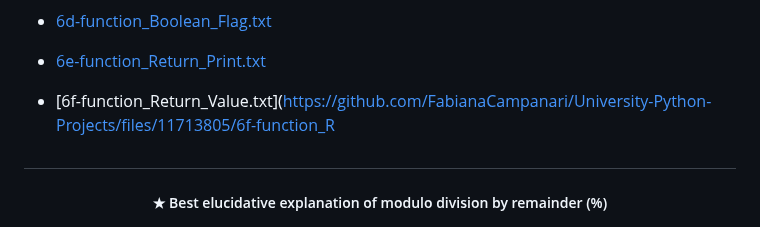
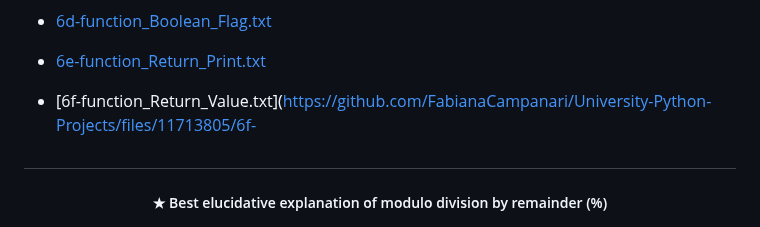
Before and after one commit to FabianaCampanari/University-Python-Projects, a Markdown page: README.md, the part around the change. GitHub-like rendering.

```diff
--- a/README.md
+++ b/README.md
@@ -35,7 +35,7 @@
 
   - [6e-function_Return_Print.txt](https://github.com/FabianaCampanari/University-Python-Projects/files/11713801/6e-function_Return_Print.txt)
 
-  - [6f-function_Return_Value.txt](https://github.com/FabianaCampanari/University-Python-Projects/files/11713805/6f-function_R
+  - [6f-function_Return_Value.txt](https://github.com/FabianaCampanari/University-Python-Projects/files/11713805/6f-
 
 
 #
```
